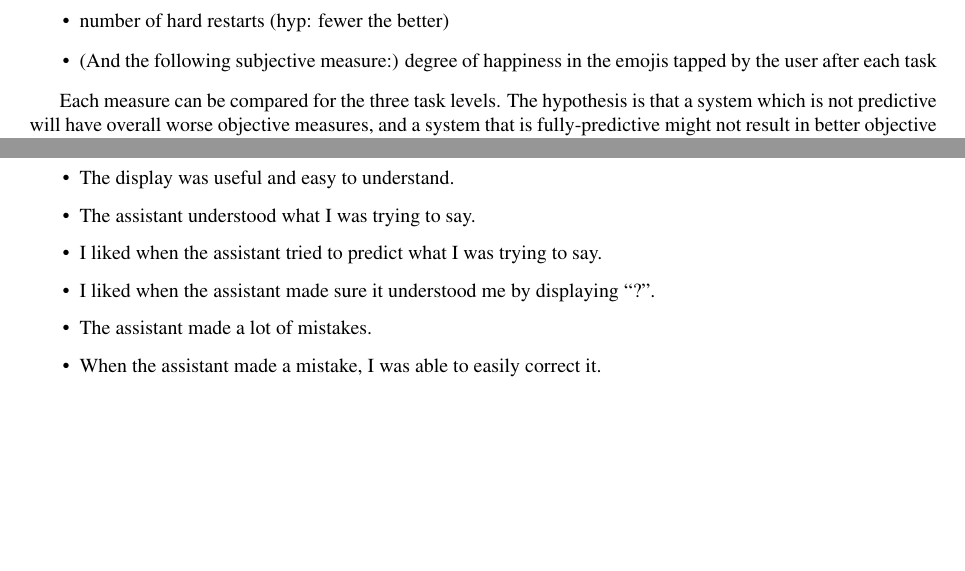
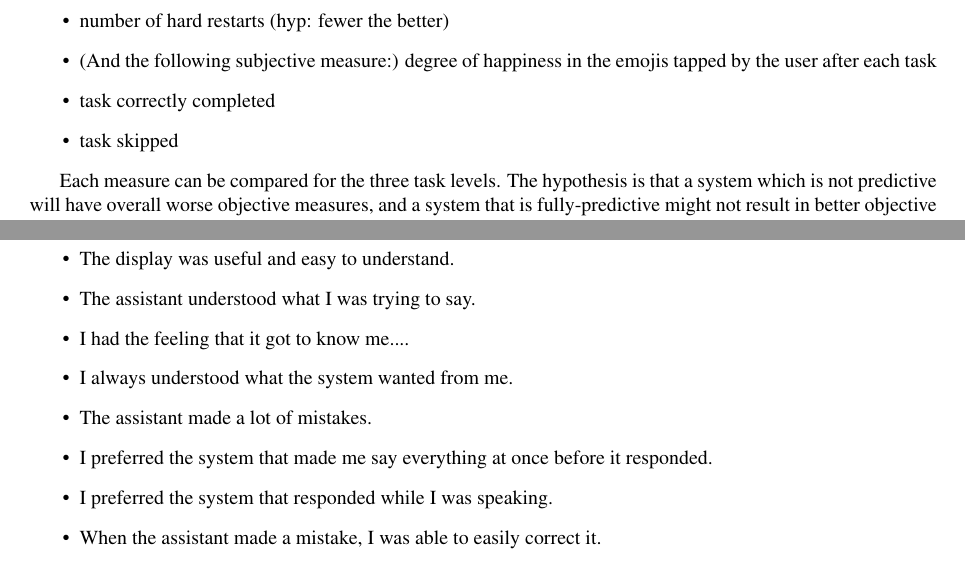
Before and after one commit to bakuzen/diatree, a LaTeX paper (Papers/ExperimentMay16/diatree_exp.tex): two parts of pages 2 and 3 of 3 before the commit and two parts of pages 2 and 3 of 4 after it, joined at a grey line, cut so that both start at the same text, the shorter picture padded with empty space. Compiled offline with pdfLaTeX.

Commit message:
updates after discussion of David

```diff
--- a/Papers/ExperimentMay16/diatree_exp.tex
+++ b/Papers/ExperimentMay16/diatree_exp.tex
@@ -73,6 +73,8 @@ With this information logged, we can derive the following objective measures for
  \item number of clarifications (? hyp: fewer the better ??)
  \item number of hard restarts (hyp: fewer the better)
  \item (And the following subjective measure:) degree of happiness in the emojis tapped by the user after each task
+ \item task correctly completed
+ \item task skipped
 \end{itemize}
 
 Each measure can be compared for the three task levels. The hypothesis is that a system which is not predictive will have overall worse objective measures, and a system that is fully-predictive might not result in better objective measures because of the requirement to backtrack when errors occur.
@@ -124,9 +126,11 @@ After the participant has completed the experiment she will be given a questionn
  \item The assistant was easy and intuitive to use.
  \item The display was useful and easy to understand.
  \item The assistant understood what I was trying to say.
- \item I liked when the assistant tried to predict what I was trying to say.
- \item I liked when the assistant made sure it understood me by displaying ``?''.
+ \item I had the feeling that it got to know me....
+ \item I always understood what the system wanted from me.
  \item The assistant made a lot of mistakes.
+ \item I preferred the system that made me say everything at once before it responded.
+ \item I preferred the system that responded while I was speaking.
  \item When the assistant made a mistake, I was able to easily correct it.
 \end{itemize}
 
```
Also changed, not shown: Papers/ExperimentMay16/diatree_exp.tex (1 more changed lines).
